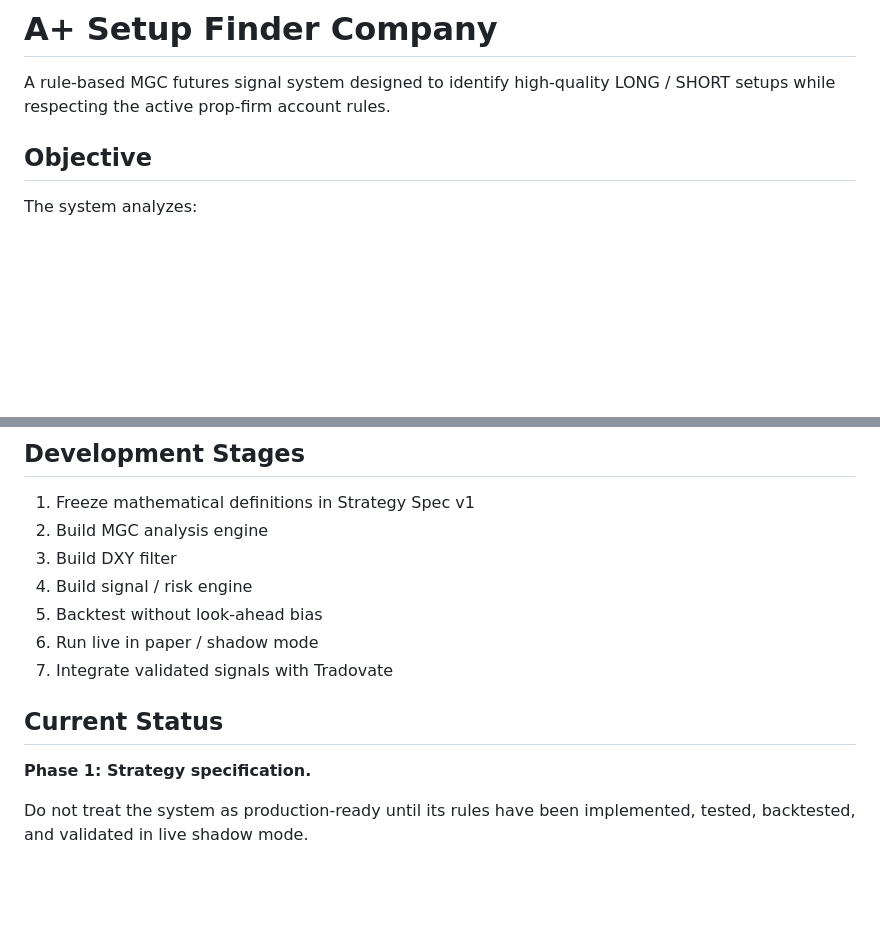
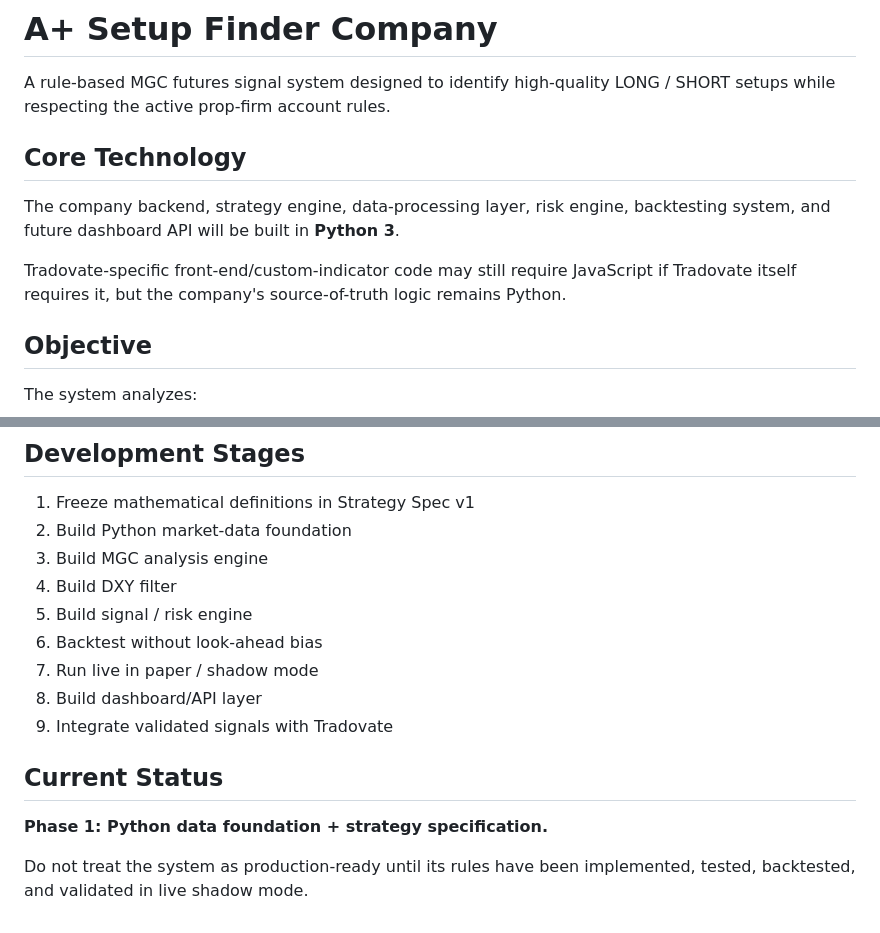
Before and after one commit to lafaillejeremiah7-droid/A-Setup-Finder-Company, a Markdown page: README.md, 2 parts joined by grey strips. Rendered like a GitHub page; blank space fills up the shorter version.

Commit message:
Declare Python 3 as core implementation language

```diff
--- a/README.md
+++ b/README.md
@@ -1,6 +1,12 @@
 # A+ Setup Finder Company
 
 A rule-based MGC futures signal system designed to identify high-quality LONG / SHORT setups while respecting the active prop-firm account rules.
+
+## Core Technology
+
+The company backend, strategy engine, data-processing layer, risk engine, backtesting system, and future dashboard API will be built in **Python 3**.
+
+Tradovate-specific front-end/custom-indicator code may still require JavaScript if Tradovate itself requires it, but the company's source-of-truth logic remains Python.
 
 ## Objective
 
@@ -155,15 +161,17 @@ Exact formulas, parameters, assumptions, and testable thresholds belong in `docs
 ## Development Stages
 
 1. Freeze mathematical definitions in Strategy Spec v1
-2. Build MGC analysis engine
-3. Build DXY filter
-4. Build signal / risk engine
-5. Backtest without look-ahead bias
-6. Run live in paper / shadow mode
-7. Integrate validated signals with Tradovate
+2. Build Python market-data foundation
+3. Build MGC analysis engine
+4. Build DXY filter
+5. Build signal / risk engine
+6. Backtest without look-ahead bias
+7. Run live in paper / shadow mode
+8. Build dashboard/API layer
+9. Integrate validated signals with Tradovate
 
 ## Current Status
 
-**Phase 1: Strategy specification.**
+**Phase 1: Python data foundation + strategy specification.**
 
 Do not treat the system as production-ready until its rules have been implemented, tested, backtested, and validated in live shadow mode.
```
